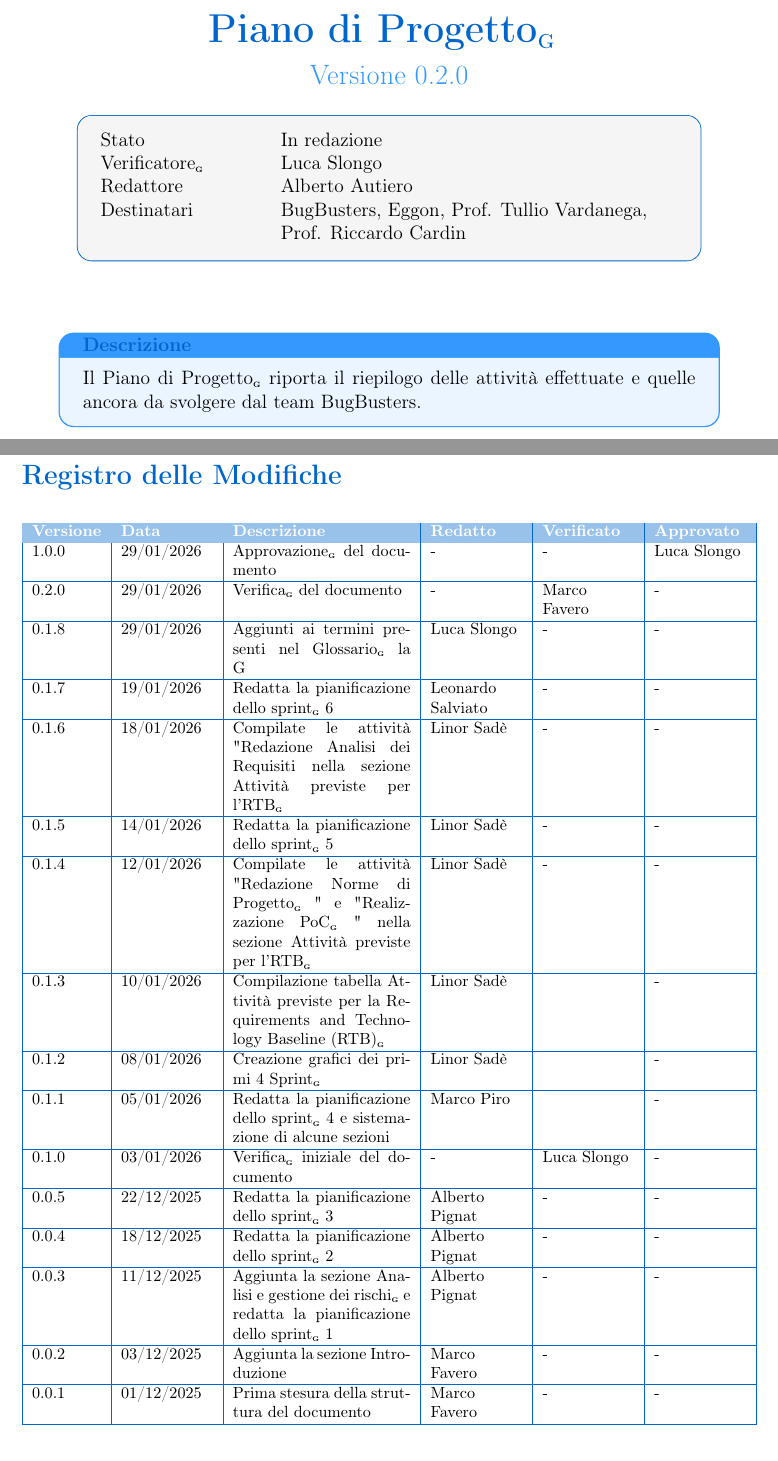
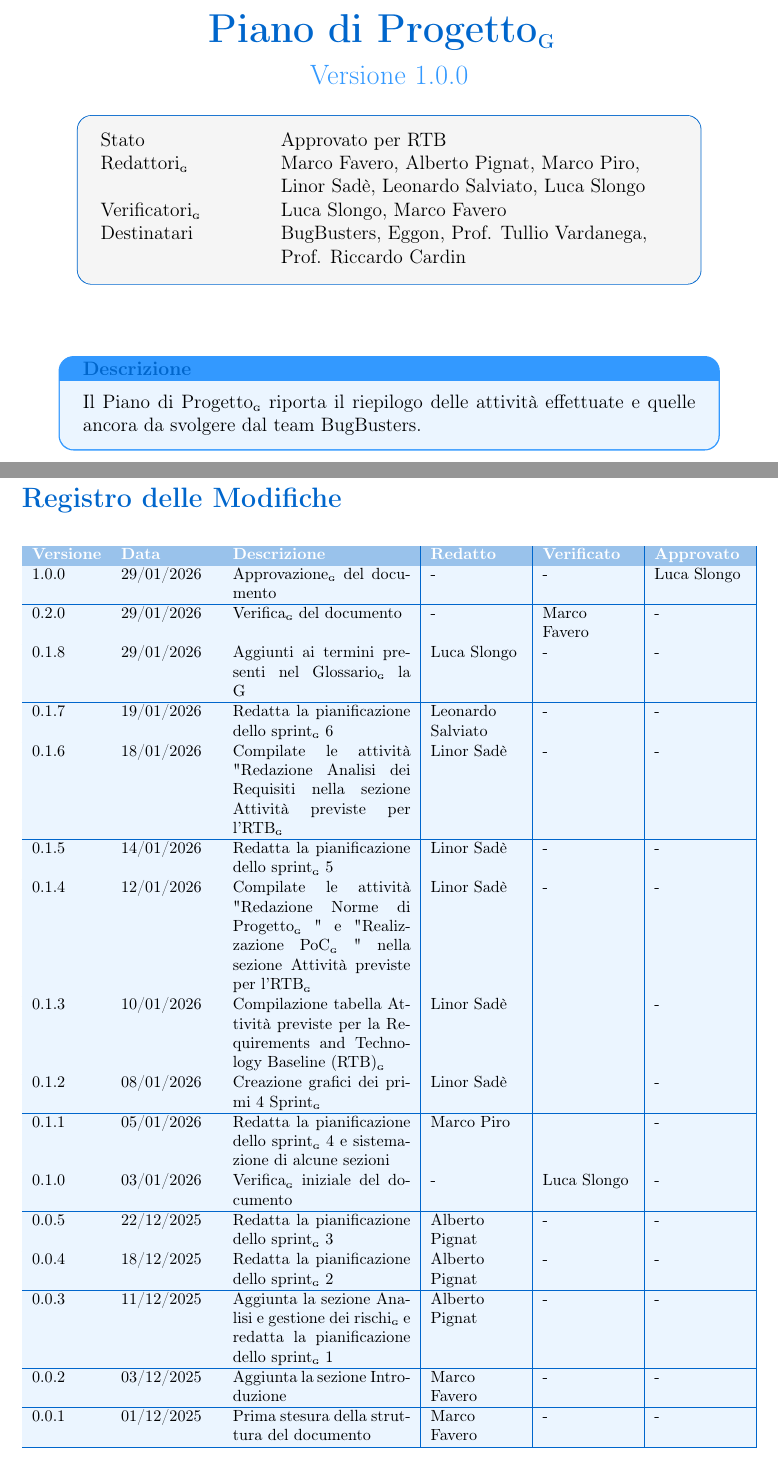
Before and after one commit to BugBustersUnipd/DocumentazioneSWE, a LaTeX document (RTB/PIANO DI PROGETTO/Piano di progetto.tex): two parts of pages 1 and 2 of 33, joined at a grey line, cut so that both start at the same text. Compiled offline with pdfLaTeX.

Commit message:
sistemate ultime cose

```diff
--- a/RTB/PIANO DI PROGETTO/Piano di progetto.tex
+++ b/RTB/PIANO DI PROGETTO/Piano di progetto.tex
@@ -22,7 +22,7 @@
 \usepackage{pgfplots}
 \usepackage{makecell}
 % Comando per la versione corrente
-\newcommand{\CurrentVersion}{0.2.0}
+\newcommand{\CurrentVersion}{1.0.0}
 \pgfplotsset{compat=1.16}
 
 % Comando per il pedice G compatibile con hyperref
@@ -98,9 +98,9 @@
 \begin{tcolorbox}[colback=lightgray,colframe=primaryblue,width=0.85\textwidth,arc=3mm,boxrule=0.5pt]
 % Usa tabularx con una colonna fissa per l'etichetta e una colonna X per il contenuto
 \begin{tabularx}{\linewidth}{@{}>{\raggedright\arraybackslash}p{3.5cm}>{\raggedright\arraybackslash}X@{}}
-	{Stato} & In redazione \\
-	{Verificatore\pediceG} &  Luca Slongo \\
-	{Redattore} & Alberto Autiero \\
+	{Stato} & Approvato per RTB \\
+	{Redattori\pediceG} & Marco Favero, Alberto Pignat, Marco Piro, Linor Sadè, Leonardo Salviato, Luca Slongo \\
+	{Verificatori\pediceG} &  Luca Slongo, Marco Favero \\
 	{Destinatari} & BugBusters, Eggon, Prof. Tullio Vardanega, Prof. Riccardo Cardin \\
 \end{tabularx}
 \end{tcolorbox}
@@ -124,37 +124,37 @@ Il Piano di Progetto\pediceG riporta il riepilogo delle attività effettuate e q
 \hline
 \rowcolor{primaryblue!40}
 \textbf{\color{white} Versione} & \textbf{\color{white} Data} & \textbf{\color{white} Descrizione} & \textbf{\color{white} Redatto} & \textbf{\color{white} Verificato} & \textbf{\color{white} Approvato} \\
-1.0.0 & 29/01/2026 & Approvazione\pediceG del documento & - & - & Luca Slongo \\
-\hline
-0.2.0 & 29/01/2026 & Verifica\pediceG del documento & - & Marco Favero & - \\
-\hline
-0.1.8 & 29/01/2026 & Aggiunti ai termini presenti nel Glossario\pediceG la G & Luca Slongo & - & - \\
-\hline
-0.1.7 & 19/01/2026 & Redatta la pianificazione dello sprint\pediceG 6 & Leonardo Salviato & - & - \\
-\hline
-0.1.6 & 18/01/2026 & Compilate le attività "Redazione Analisi dei Requisiti nella sezione Attività previste per l'RTB\pediceG & Linor Sadè & - & - \\
-\hline
-0.1.5 & 14/01/2026 & Redatta la pianificazione dello sprint\pediceG 5 & Linor Sadè & - & - \\
-\hline
-0.1.4 & 12/01/2026 & Compilate le attività "Redazione Norme di Progetto\pediceG" e "Realizzazione PoC\pediceG" nella sezione Attività previste per l'RTB\pediceG & Linor Sadè & - & - \\
-\hline
- 0.1.3 & 10/01/2026 & Compilazione tabella Attività previste per la Requirements and Technology Baseline (RTB)\pediceG & Linor Sadè & & - \\
-\hline
- 0.1.2 & 08/01/2026 & Creazione grafici dei primi 4 Sprint\pediceG & Linor Sadè & & - \\
-\hline
-0.1.1 & 05/01/2026 & Redatta la pianificazione dello sprint\pediceG 4 e sistemazione di alcune sezioni & Marco Piro & & - \\
-\hline
-0.1.0 & 03/01/2026 & Verifica\pediceG iniziale del documento & - & Luca Slongo & - \\
-\hline
-0.0.5 & 22/12/2025 & Redatta la pianificazione dello sprint\pediceG 3 & Alberto Pignat & - & - \\
-\hline
-0.0.4 & 18/12/2025 & Redatta la pianificazione dello sprint\pediceG 2 & Alberto Pignat & - & - \\
-\hline
-0.0.3 & 11/12/2025 & Aggiunta la sezione Analisi e gestione dei rischi\pediceG e redatta la pianificazione dello sprint\pediceG 1 & Alberto Pignat & - & - \\
-\hline
-0.0.2 & 03/12/2025 & Aggiunta la sezione Introduzione  & Marco Favero & - & - \\
-\hline
-0.0.1 & 01/12/2025 & Prima stesura della struttura del documento & Marco Favero & - & - \\
+\rowcolor{secondaryblue!10}1.0.0 & 29/01/2026 & Approvazione\pediceG del documento & - & - & Luca Slongo \\
+\hline
+\rowcolor{secondaryblue!10}0.2.0 & 29/01/2026 & Verifica\pediceG del documento & - & Marco Favero & - \\
+\hline
+\rowcolor{secondaryblue!10}0.1.8 & 29/01/2026 & Aggiunti ai termini presenti nel Glossario\pediceG la G & Luca Slongo & - & - \\
+\hline
+\rowcolor{secondaryblue!10}0.1.7 & 19/01/2026 & Redatta la pianificazione dello sprint\pediceG 6 & Leonardo Salviato & - & - \\
+\hline
+\rowcolor{secondaryblue!10}0.1.6 & 18/01/2026 & Compilate le attività "Redazione Analisi dei Requisiti nella sezione Attività previste per l'RTB\pediceG & Linor Sadè & - & - \\
+\hline
+\rowcolor{secondaryblue!10}0.1.5 & 14/01/2026 & Redatta la pianificazione dello sprint\pediceG 5 & Linor Sadè & - & - \\
+\hline
+\rowcolor{secondaryblue!10}0.1.4 & 12/01/2026 & Compilate le attività "Redazione Norme di Progetto\pediceG" e "Realizzazione PoC\pediceG" nella sezione Attività previste per l'RTB\pediceG & Linor Sadè & - & - \\
+\hline
+\rowcolor{secondaryblue!10}0.1.3 & 10/01/2026 & Compilazione tabella Attività previste per la Requirements and Technology Baseline (RTB)\pediceG & Linor Sadè & & - \\
+\hline
+\rowcolor{secondaryblue!10}0.1.2 & 08/01/2026 & Creazione grafici dei primi 4 Sprint\pediceG & Linor Sadè & & - \\
+\hline
+\rowcolor{secondaryblue!10}0.1.1 & 05/01/2026 & Redatta la pianificazione dello sprint\pediceG 4 e sistemazione di alcune sezioni & Marco Piro & & - \\
+\hline
+\rowcolor{secondaryblue!10}0.1.0 & 03/01/2026 & Verifica\pediceG iniziale del documento & - & Luca Slongo & - \\
+\hline
+\rowcolor{secondaryblue!10}0.0.5 & 22/12/2025 & Redatta la pianificazione dello sprint\pediceG 3 & Alberto Pignat & - & - \\
+\hline
+\rowcolor{secondaryblue!10}0.0.4 & 18/12/2025 & Redatta la pianificazione dello sprint\pediceG 2 & Alberto Pignat & - & - \\
+\hline
+\rowcolor{secondaryblue!10}0.0.3 & 11/12/2025 & Aggiunta la sezione Analisi e gestione dei rischi\pediceG e redatta la pianificazione dello sprint\pediceG 1 & Alberto Pignat & - & - \\
+\hline
+\rowcolor{secondaryblue!10}0.0.2 & 03/12/2025 & Aggiunta la sezione Introduzione  & Marco Favero & - & - \\
+\hline
+\rowcolor{secondaryblue!10}0.0.1 & 01/12/2025 & Prima stesura della struttura del documento & Marco Favero & - & - \\
 \hline
 \end{tabularx}
 }
```
Also changed, not shown: RTB/PIANO DI PROGETTO/Piano di progetto.pdf.
